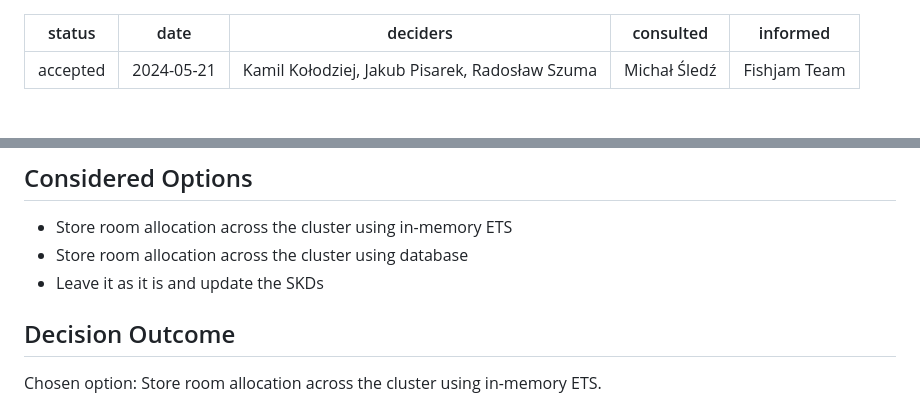
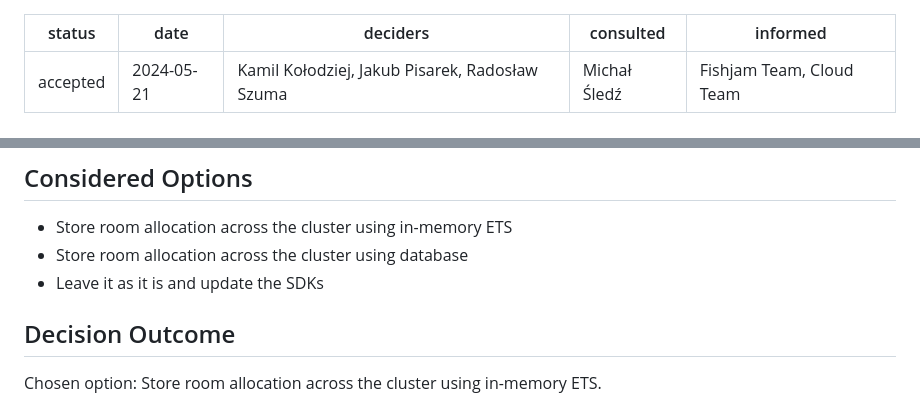
Before and after one commit to fishjam-dev/fishjam, a Markdown page: docs/adrs/003-store-room-allocation-in-memory.md, 2 parts joined by grey strips. Drawn GitHub-style.

Commit message:
typos
Co-authored-by: Piotr Wodecki <44680063+PiotrWodecki@users.noreply.github.com>

```diff
--- a/docs/adrs/003-store-room-allocation-in-memory.md
+++ b/docs/adrs/003-store-room-allocation-in-memory.md
@@ -3,7 +3,7 @@ status: accepted
 date: 2024-05-21
 deciders: Kamil Kołodziej, Jakub Pisarek, Radosław Szuma
 consulted: Michał Śledź
-informed: Fishjam Team
+informed: Fishjam Team, Cloud Team
 ---
 # Route incoming traffic within the cluster without a need to provide room_id
 
@@ -24,7 +24,7 @@ We would like to hide information about internal architecture of the cluster and
 
 * Store room allocation across the cluster using in-memory ETS
 * Store room allocation across the cluster using database
-* Leave it as it is and update the SKDs
+* Leave it as it is and update the SDKs
 
 ## Decision Outcome
 
```
